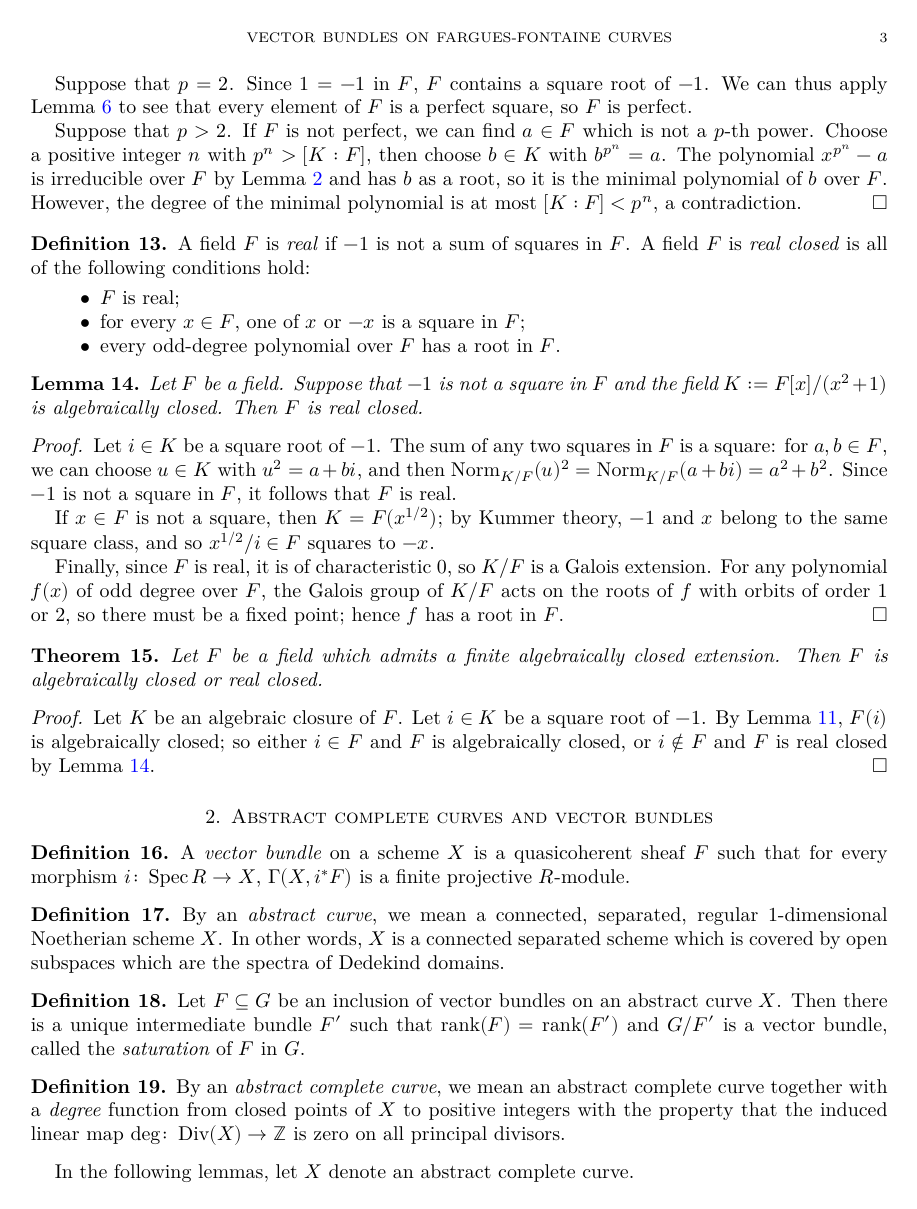
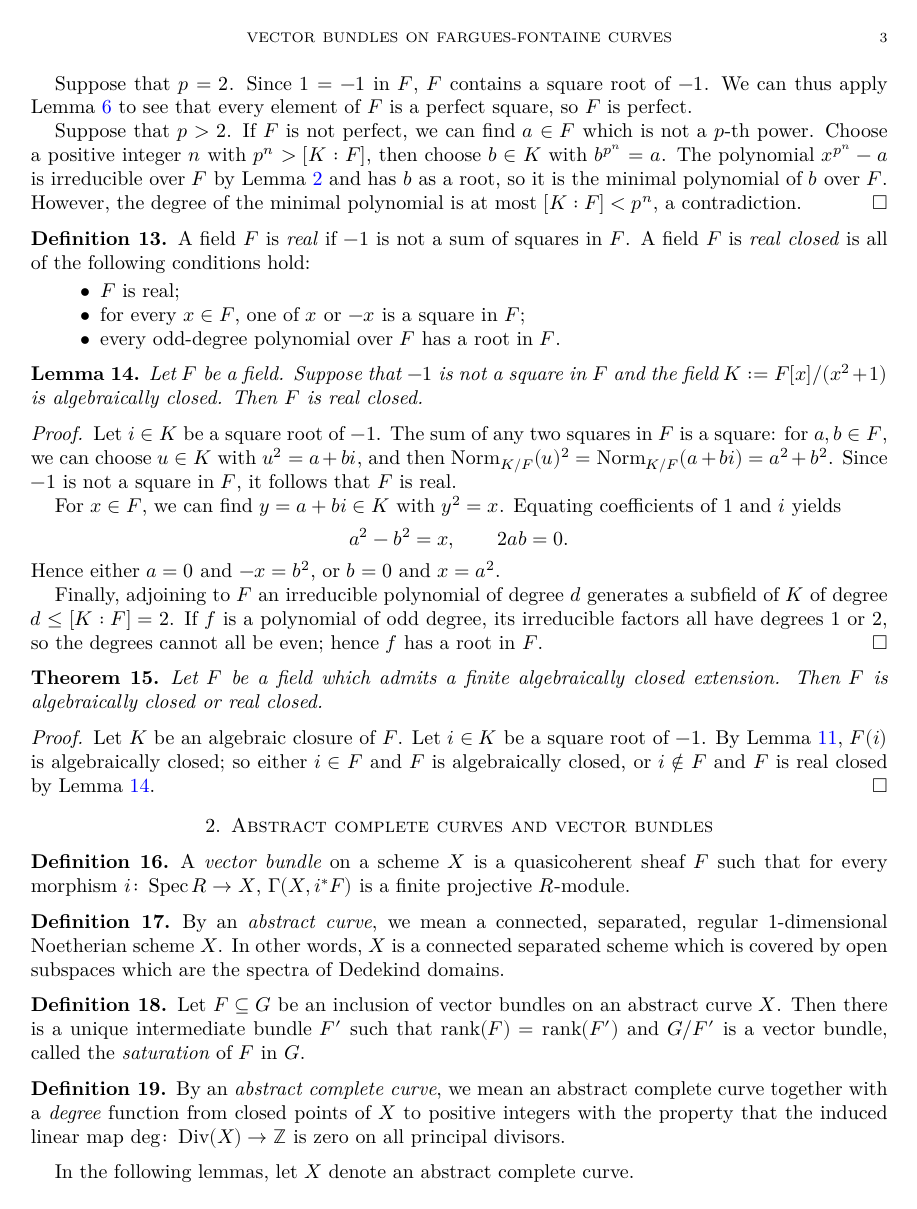
Before and after one commit to kedlaya/vectorbundles, a LaTeX paper (blueprint/src/print.tex, which reads blueprint/src/artin-schreier.tex): page 3 of 10. Compiled offline with XeLaTeX.

Commit message:
Refactor under ArtinSchreier

```diff
--- a/blueprint/src/artin-schreier.tex
+++ b/blueprint/src/artin-schreier.tex
@@ -206,10 +206,15 @@ Let $i \in K$ be a square root of $-1$.
 The sum of any two squares in $F$ is a square: for $a,b \in F$, we can choose $u \in K$ with $u^2 = a+bi$, and then $\Norm_{K/F}(u)^2 = \Norm_{K/F}(a+bi) = a^2+b^2$.
 Since $-1$ is not a square in $F$, it follows that $F$ is real.
 
-If $x \in F$ is not a square, then $K=F(x^{1/2})$; by Kummer theory, $-1$ and $x$ belong to the same square class, and so $x^{1/2}/i \in F$ squares to $-x$.
+For $x \in F$, we can find $y =a+bi \in K$ with $y^2 = x$. Equating coefficients of $1$ and $i$ yields
+\[
+a^2- b^2 = x, \qquad 2ab = 0.
+\]
+Hence either $a=0$ and $-x = b^2$, or $b=0$ and $x=a^2$.
 
-Finally, since $F$ is real, it is of characteristic 0, so $K/F$ is a Galois extension.
-For any polynomial $f(x)$ of odd degree over $F$, the Galois group of $K/F$ acts on the roots of $f$ with orbits of order 1 or 2, so there must be a fixed point; hence $f$ has a root in $F$.
+Finally, adjoining to $F$ an irreducible polynomial of degree $d$ generates a subfield of $K$
+of degree $d \leq [K:F] = 2$. If $f$ is a polynomial of odd degree, its irreducible factors all
+have degrees 1 or 2, so the degrees cannot all be even; hence $f$ has a root in $F$.
 \end{proof}
 
 \begin{theorem} \label{thm:artin schreier thm}
```
Also changed, not shown: blueprint/src/content.tex (+1 -38 lines), blueprint/src/graded.tex (added, +39 -0 lines), 4 other files.
